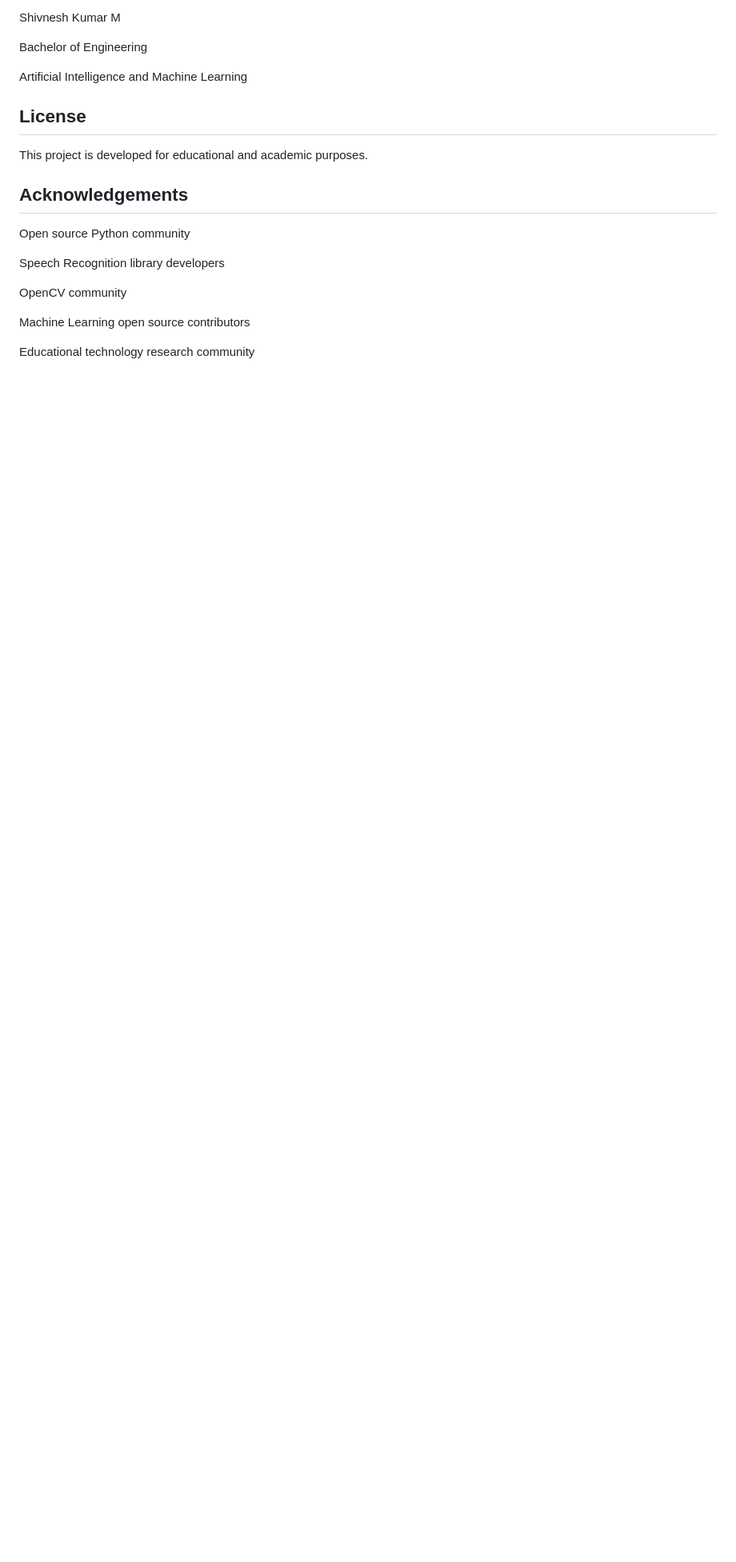
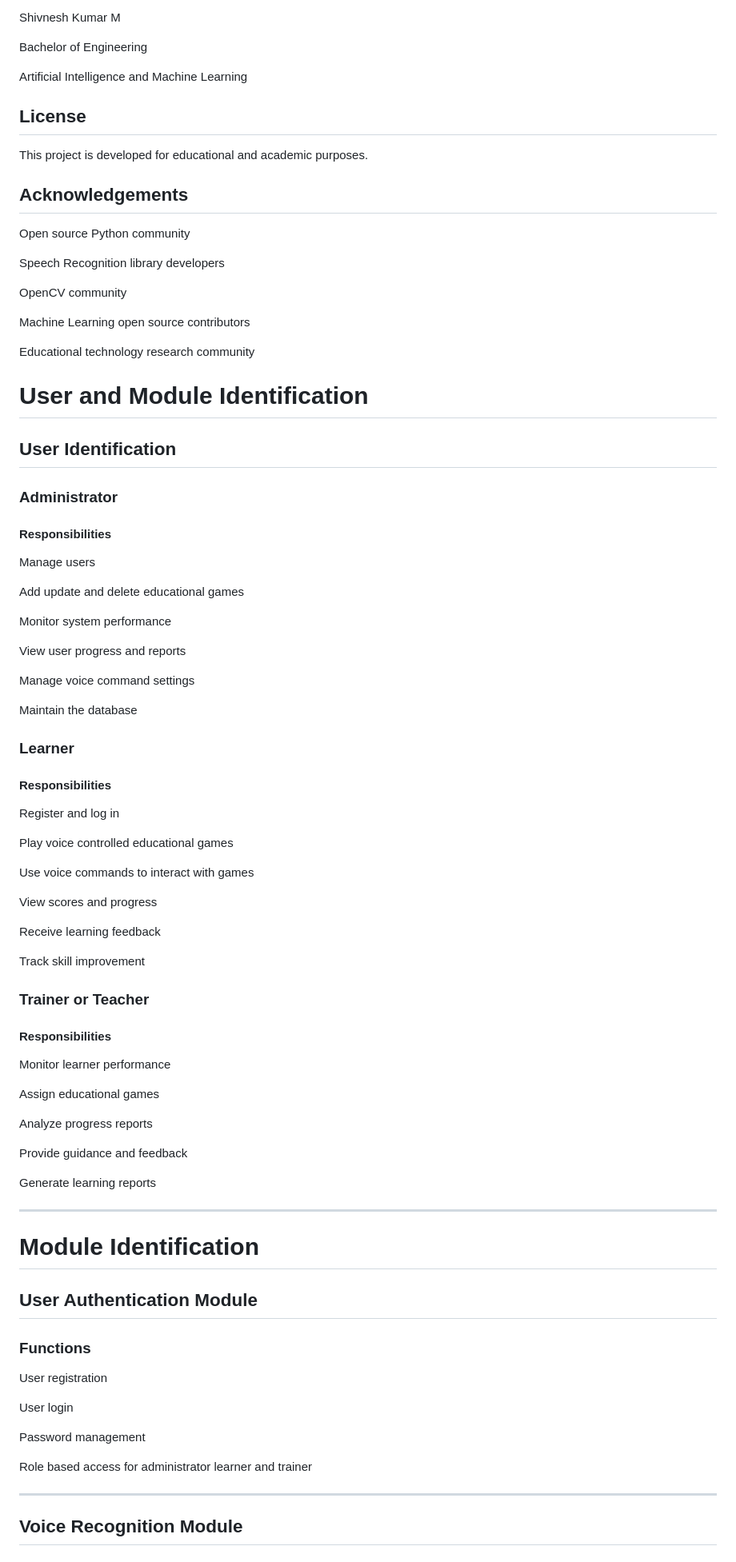
Before and after one commit to Shivneshkumar1/Voice-Controlled-Gaming-Tools-for-Enhanced-Learning-in-the-Skill-Ecosystem, a Markdown page: README.md, the part around one of its changes. Shown at 80% size. Drawn GitHub-style; blank space fills up the shorter version.

```diff
--- a/README.md
+++ b/README.md
@@ -219,3 +219,74 @@ OpenCV community
 Machine Learning open source contributors
 
 Educational technology research community
+
+# User and Module Identification
+
+## User Identification
+
+### Administrator
+
+#### Responsibilities
+
+Manage users
+
+Add update and delete educational games
+
+Monitor system performance
+
+View user progress and reports
+
+Manage voice command settings
+
+Maintain the database
+
+### Learner
+
+#### Responsibilities
+
+Register and log in
+
+Play voice controlled educational games
+
+Use voice commands to interact with games
+
+View scores and progress
+
+Receive learning feedback
+
+Track skill improvement
+
+### Trainer or Teacher
+
+#### Responsibilities
+
+Monitor learner performance
+
+Assign educational games
+
+Analyze progress reports
+
+Provide guidance and feedback
+
+Generate learning reports
+
+---
+
+# Module Identification
+
+## User Authentication Module
+
+### Functions
+
+User registration
+
+User login
+
+Password management
+
+Role based access for administrator learner and trainer
+
+---
+
+## Voice Recognition Module
+
```
Also changed, not shown: other parts of README.md (+122 -0 lines).
